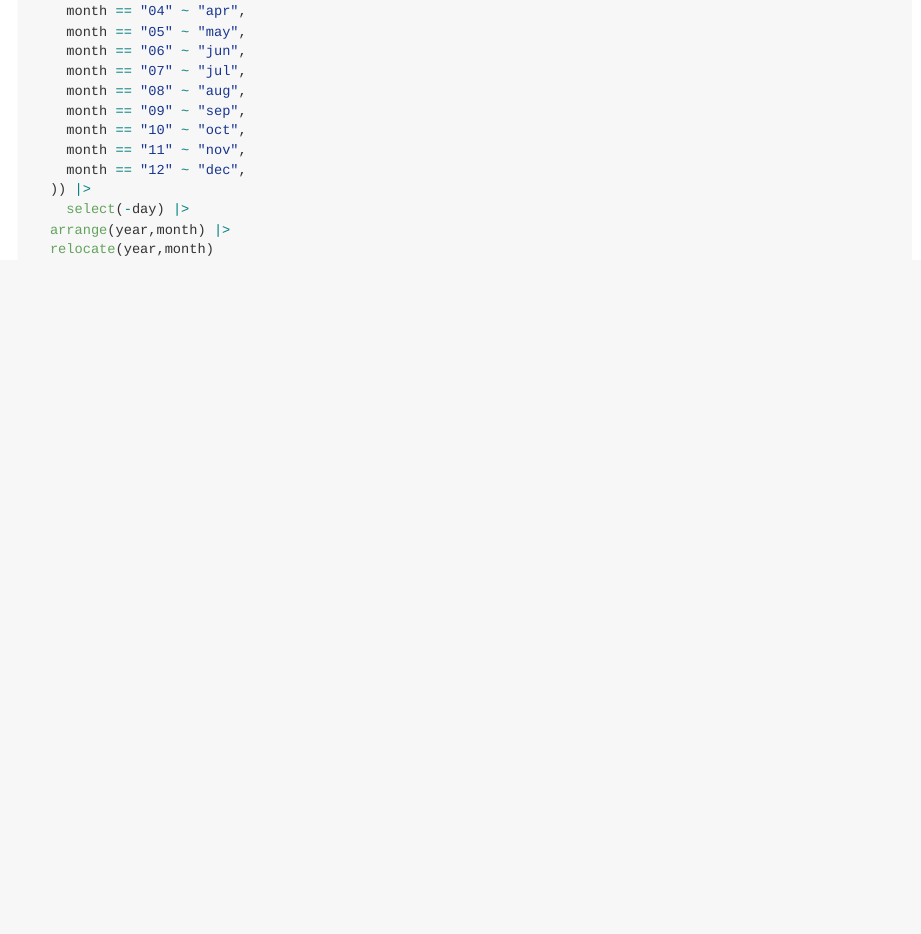
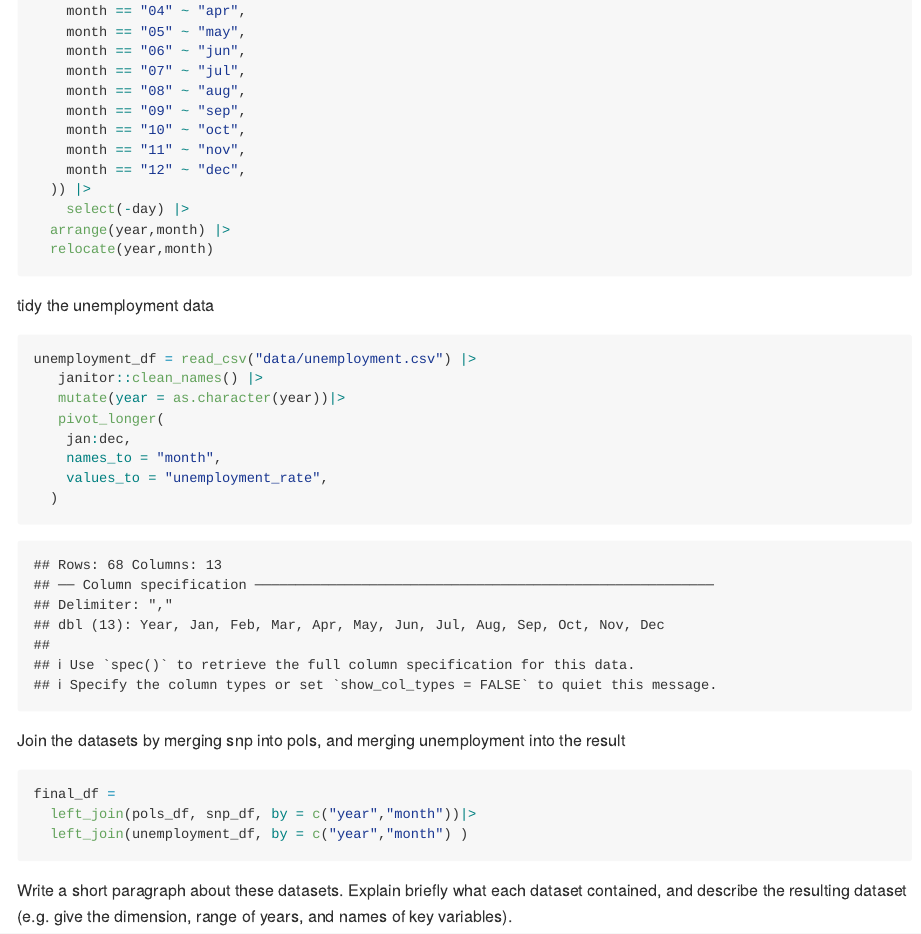
Before and after one commit to royli777/p8105_hw2_rl3401, an R Markdown document (p8105_hw2_rl3401.rmd): the page in a window 1100 px wide, from 1580 px down. The pictures show the output file p8105_hw2_rl3401.md that the author committed with the source, drawn offline in the style of GitHub.

Commit message:
problem1_join datasets

````diff
--- a/p8105_hw2_rl3401.rmd
+++ b/p8105_hw2_rl3401.rmd
@@ -70,3 +70,26 @@ snp_df = read_csv("data/snp.csv", col_types = cols(date = col_date(format = date
   arrange(year,month) |>
   relocate(year,month)
 ```
+
+tidy the unemployment data
+
+```{r}
+unemployment_df = read_csv("data/unemployment.csv") |>
+   janitor::clean_names() |>
+   mutate(year = as.character(year))|>
+   pivot_longer(
+    jan:dec,
+    names_to = "month",
+    values_to = "unemployment_rate",
+  )
+```
+
+Join the datasets by merging snp into pols, and merging unemployment into the result
+
+```{r}
+final_df =
+  left_join(pols_df, snp_df, by = c("year","month"))|>
+  left_join(unemployment_df, by = c("year","month") )
+```
+
+Write a short paragraph about these datasets. Explain briefly what each dataset contained, and describe the resulting dataset (e.g. give the dimension, range of years, and names of key variables).
````
Also changed, not shown: p8105_hw2_rl3401.md.
